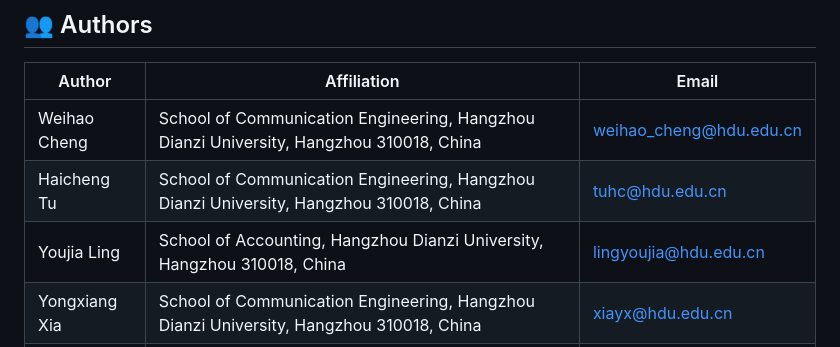
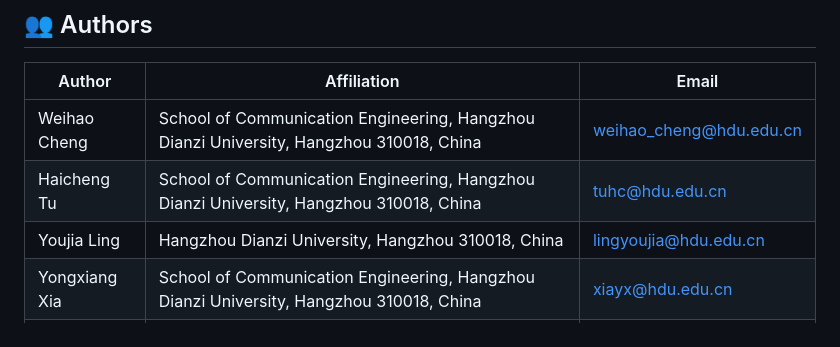
Before and after one commit to VhoCheng/DRAD-CF-MPC, a Markdown page: README.md, the part around the change. Rendered like a GitHub page.

```diff
--- a/README.md
+++ b/README.md
@@ -154,7 +154,7 @@ This package is designed for GitHub release and reproducibility checking. It inc
 |---|---|---|
 | Weihao Cheng | School of Communication Engineering, Hangzhou Dianzi University, Hangzhou 310018, China | weihao_cheng@hdu.edu.cn |
 | Haicheng Tu | School of Communication Engineering, Hangzhou Dianzi University, Hangzhou 310018, China | tuhc@hdu.edu.cn |
-| Youjia Ling | School of Accounting, Hangzhou Dianzi University, Hangzhou 310018, China | lingyoujia@hdu.edu.cn |
+| Youjia Ling | Hangzhou Dianzi University, Hangzhou 310018, China | lingyoujia@hdu.edu.cn |
 | Yongxiang Xia | School of Communication Engineering, Hangzhou Dianzi University, Hangzhou 310018, China | xiayx@hdu.edu.cn |
 | Xi Chen | Department of Artificial Intelligence, China Electric Power Research Institute, Beijing 100192, China | xc@ieee.org |
 
```
